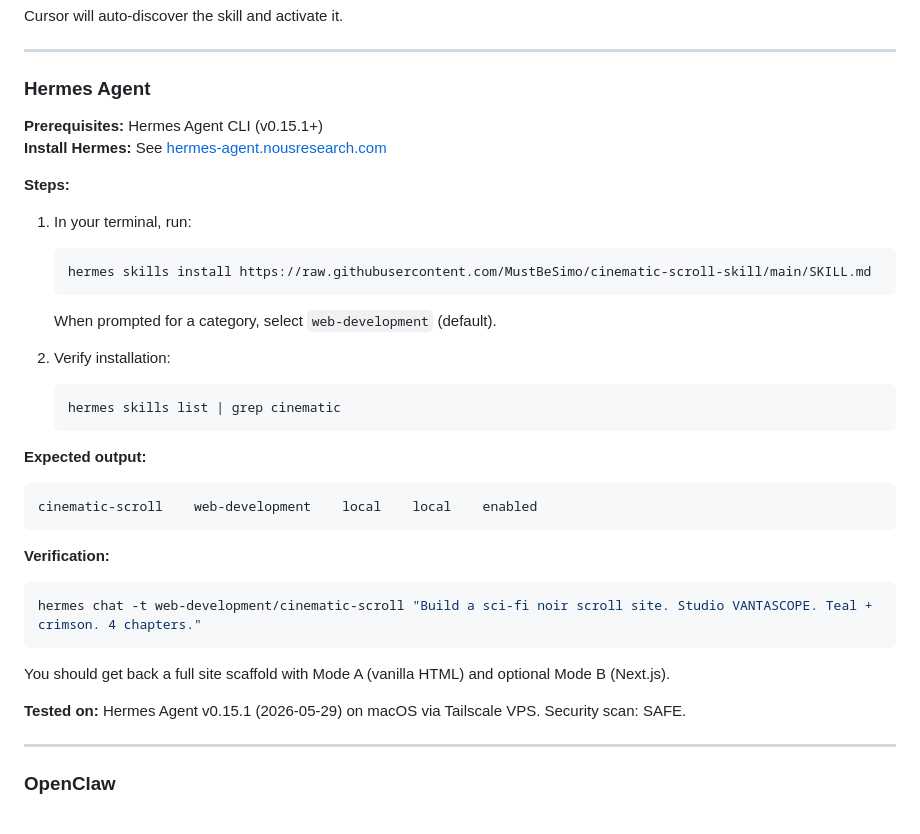
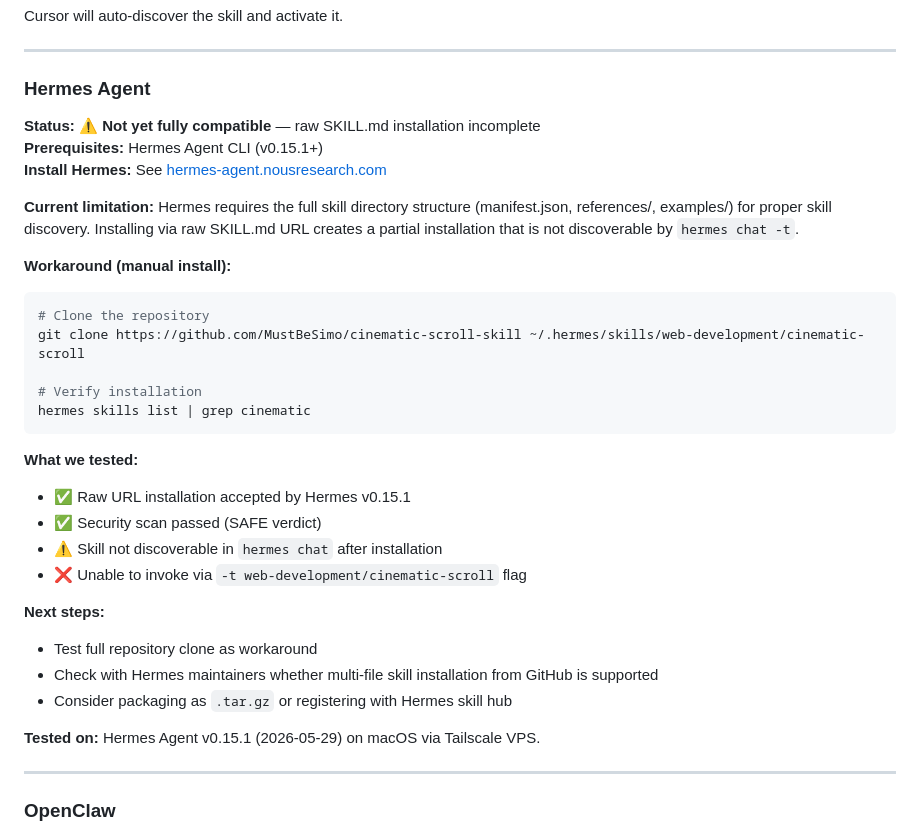
Before and after one commit to MustBeSimo/cinematic-scroll-skill, a Markdown page: COMPATIBILITY.md, the part around the change. GitHub-like rendering.

Commit message:
Correct Hermes compatibility status: installation incomplete, skill not discoverable
Hermes v0.15.1 testing revealed:
- Raw SKILL.md URL installation accepted by platform
- Security scan passed (SAFE)
- BUT: Only SKILL.md file installed, not full directory structure
- Result: Skill not discoverable in 'hermes chat' or via '-t' flag
- Conclusion: Partial installation, not functional

Updated COMPATIBILITY.md to:
- Mark Hermes as 'Not yet fully compatible' (⚠️)
- Document the limitation (raw URL → incomplete install)
- Provide manual workaround (git clone)
- Remove false claims about functional invocation
- Keep tested evidence visible for future debugging

This is honest reporting of a real platform limitation, not a skill bug.

Co-Authored-By: Claude Opus 4.8 (1M context) <noreply@anthropic.com>

````diff
--- a/COMPATIBILITY.md
+++ b/COMPATIBILITY.md
@@ -69,34 +69,34 @@ Cursor will auto-discover the skill and activate it.
 
 ### Hermes Agent
 
+**Status:** ⚠️ **Not yet fully compatible** — raw SKILL.md installation incomplete
 **Prerequisites:** Hermes Agent CLI (v0.15.1+)
 **Install Hermes:** See [hermes-agent.nousresearch.com](https://hermes-agent.nousresearch.com)
 
-**Steps:**
-1. In your terminal, run:
-   ```bash
-   hermes skills install https://raw.githubusercontent.com/MustBeSimo/cinematic-scroll-skill/main/SKILL.md
-   ```
-   When prompted for a category, select `web-development` (default).
+**Current limitation:**
+Hermes requires the full skill directory structure (manifest.json, references/, examples/) for proper skill discovery. Installing via raw SKILL.md URL creates a partial installation that is not discoverable by `hermes chat -t`.
 
-2. Verify installation:
-   ```bash
-   hermes skills list | grep cinematic
-   ```
+**Workaround (manual install):**
+```bash
+# Clone the repository
+git clone https://github.com/MustBeSimo/cinematic-scroll-skill ~/.hermes/skills/web-development/cinematic-scroll
 
-**Expected output:**
-```
-cinematic-scroll    web-development    local    local    enabled
+# Verify installation
+hermes skills list | grep cinematic
 ```
 
-**Verification:**
-```bash
-hermes chat -t web-development/cinematic-scroll "Build a sci-fi noir scroll site. Studio VANTASCOPE. Teal + crimson. 4 chapters."
-```
+**What we tested:**
+- ✅ Raw URL installation accepted by Hermes v0.15.1
+- ✅ Security scan passed (SAFE verdict)
+- ⚠️ Skill not discoverable in `hermes chat` after installation
+- ❌ Unable to invoke via `-t web-development/cinematic-scroll` flag
 
-You should get back a full site scaffold with Mode A (vanilla HTML) and optional Mode B (Next.js).
+**Next steps:**
+- Test full repository clone as workaround
+- Check with Hermes maintainers whether multi-file skill installation from GitHub is supported
+- Consider packaging as `.tar.gz` or registering with Hermes skill hub
 
-**Tested on:** Hermes Agent v0.15.1 (2026-05-29) on macOS via Tailscale VPS. Security scan: SAFE.
+**Tested on:** Hermes Agent v0.15.1 (2026-05-29) on macOS via Tailscale VPS.
 
 ---
 
````
